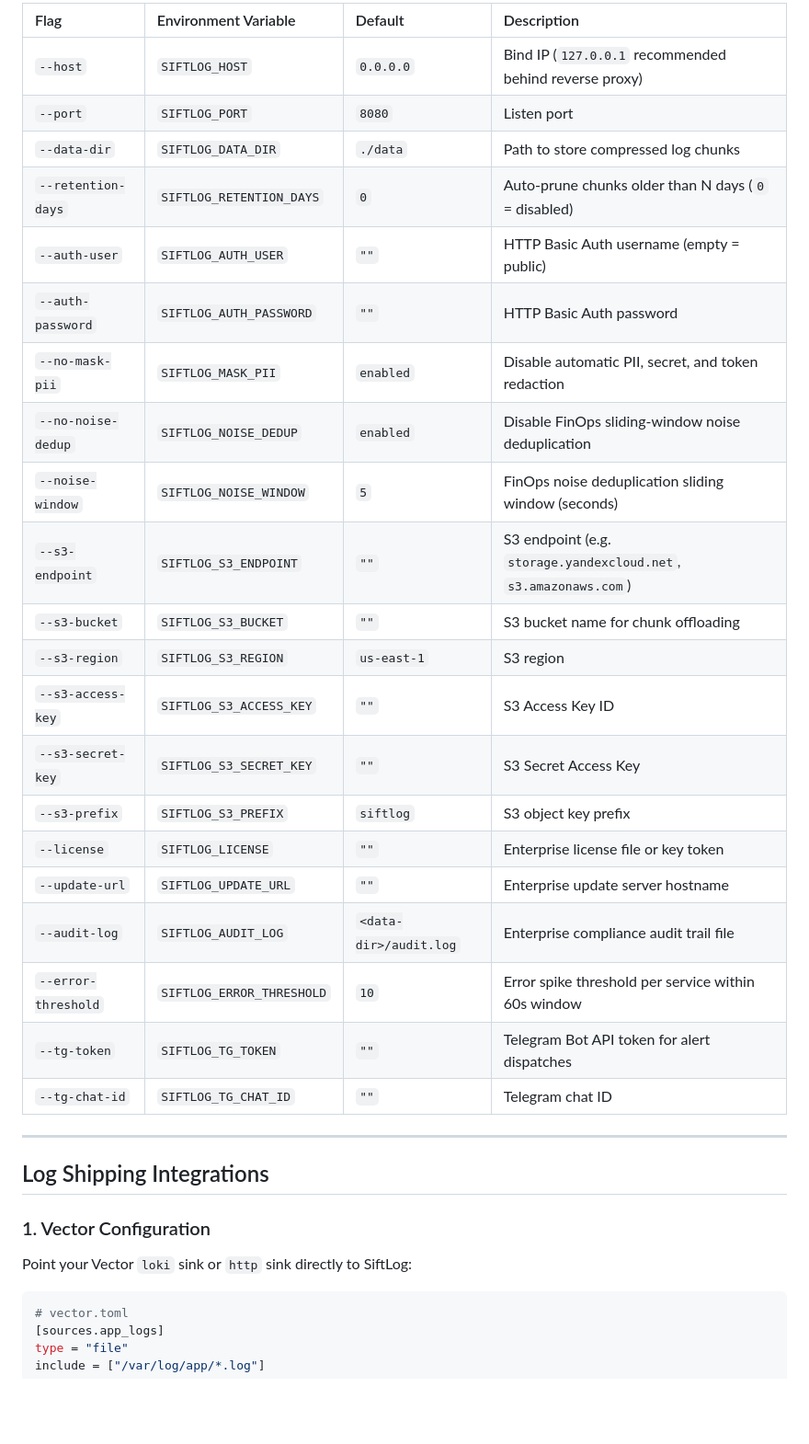
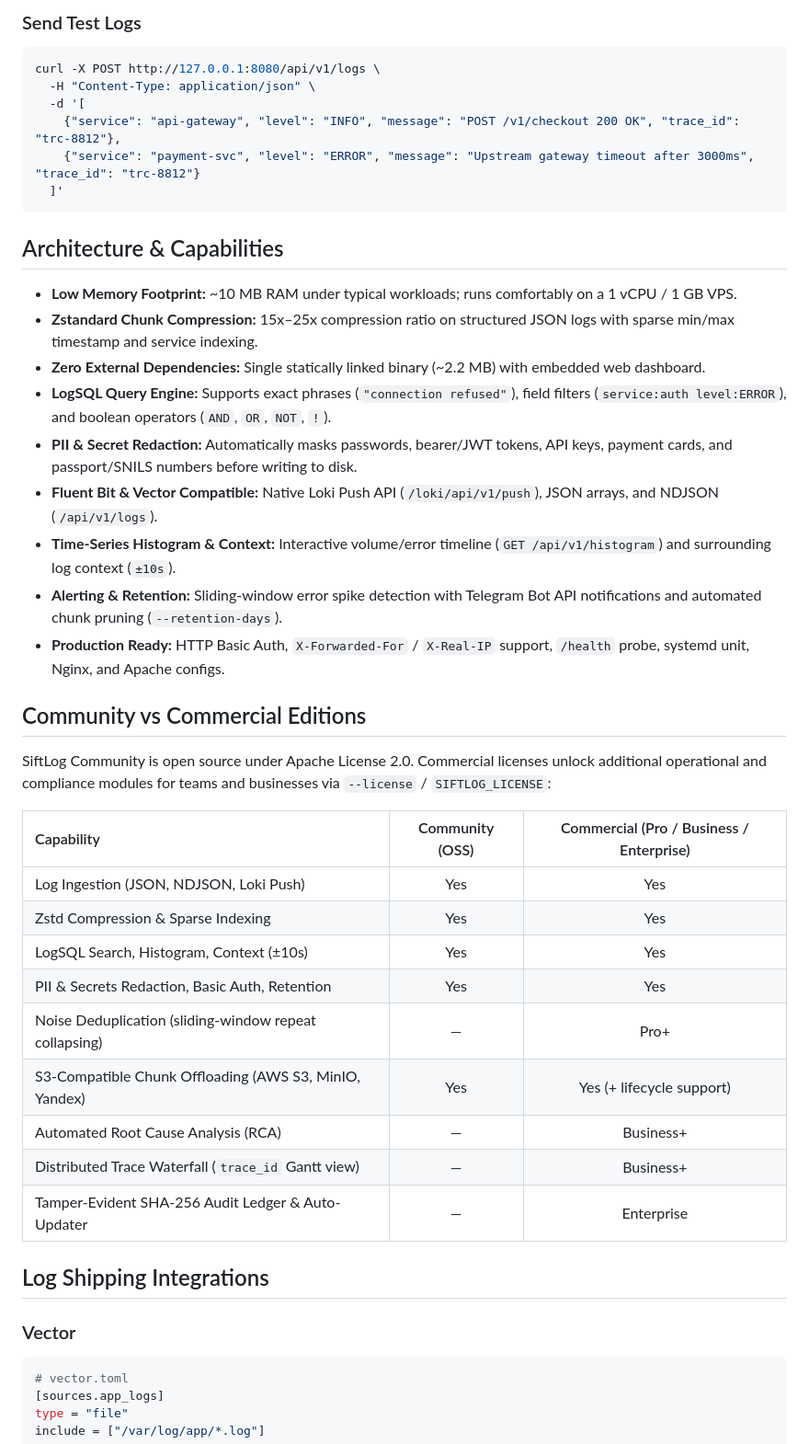
Before and after one commit to gregoryz2013/SiftLog, a Markdown page: README.md, the part around one of its changes. Shown at 92% size. Drawn GitHub-style; blank space fills up the shorter version.

````diff
--- a/README.md
+++ b/README.md
@@ -46,35 +31,46 @@ Command-line flags and matching environment variables:
 
-| Flag | Environment Variable | Default | Description |
-| :--- | :--- | :--- | :--- |
-| `--host` | `SIFTLOG_HOST` | `0.0.0.0` | Bind IP (`127.0.0.1` recommended behind reverse proxy) |
-| `--port` | `SIFTLOG_PORT` | `8080` | Listen port |
-| `--data-dir` | `SIFTLOG_DATA_DIR` | `./data` | Path to store compressed log chunks |
-| `--retention-days` | `SIFTLOG_RETENTION_DAYS` | `0` | Auto-prune chunks older than N days (`0` = disabled) |
-| `--auth-user` | `SIFTLOG_AUTH_USER` | `""` | HTTP Basic Auth username (empty = public) |
-| `--auth-password` | `SIFTLOG_AUTH_PASSWORD` | `""` | HTTP Basic Auth password |
-| `--no-mask-pii` | `SIFTLOG_MASK_PII` | `enabled` | Disable automatic PII, secret, and token redaction |
-| `--no-noise-dedup` | `SIFTLOG_NOISE_DEDUP` | `enabled` | Disable FinOps sliding-window noise deduplication |
-| `--noise-window` | `SIFTLOG_NOISE_WINDOW` | `5` | FinOps noise deduplication sliding window (seconds) |
-| `--s3-endpoint` | `SIFTLOG_S3_ENDPOINT` | `""` | S3 endpoint (e.g. `storage.yandexcloud.net`, `s3.amazonaws.com`) |
-| `--s3-bucket` | `SIFTLOG_S3_BUCKET` | `""` | S3 bucket name for chunk offloading |
-| `--s3-region` | `SIFTLOG_S3_REGION` | `us-east-1` | S3 region |
-| `--s3-access-key` | `SIFTLOG_S3_ACCESS_KEY` | `""` | S3 Access Key ID |
-| `--s3-secret-key` | `SIFTLOG_S3_SECRET_KEY` | `""` | S3 Secret Access Key |
-| `--s3-prefix` | `SIFTLOG_S3_PREFIX` | `siftlog` | S3 object key prefix |
-| `--license` | `SIFTLOG_LICENSE` | `""` | Enterprise license file or key token |
-| `--update-url` | `SIFTLOG_UPDATE_URL` | `""` | Enterprise update server hostname |
-| `--audit-log` | `SIFTLOG_AUDIT_LOG` | `<data-dir>/audit.log` | Enterprise compliance audit trail file |
-| `--error-threshold` | `SIFTLOG_ERROR_THRESHOLD` | `10` | Error spike threshold per service within 60s window |
-| `--tg-token` | `SIFTLOG_TG_TOKEN` | `""` | Telegram Bot API token for alert dispatches |
-| `--tg-chat-id` | `SIFTLOG_TG_CHAT_ID` | `""` | Telegram chat ID |
+### Send Test Logs
 
----
+```sh
+curl -X POST http://127.0.0.1:8080/api/v1/logs \
+  -H "Content-Type: application/json" \
+  -d '[
+    {"service": "api-gateway", "level": "INFO", "message": "POST /v1/checkout 200 OK", "trace_id": "trc-8812"},
+    {"service": "payment-svc", "level": "ERROR", "message": "Upstream gateway timeout after 3000ms", "trace_id": "trc-8812"}
+  ]'
+```
+
+## Architecture & Capabilities
+
+- **Low Memory Footprint:** ~10 MB RAM under typical workloads; runs comfortably on a 1 vCPU / 1 GB VPS.
+- **Zstandard Chunk Compression:** 15x–25x compression ratio on structured JSON logs with sparse min/max timestamp and service indexing.
+- **Zero External Dependencies:** Single statically linked binary (~2.2 MB) with embedded web dashboard.
+- **LogSQL Query Engine:** Supports exact phrases (`"connection refused"`), field filters (`service:auth level:ERROR`), and boolean operators (`AND`, `OR`, `NOT`, `!`).
+- **PII & Secret Redaction:** Automatically masks passwords, bearer/JWT tokens, API keys, payment cards, and passport/SNILS numbers before writing to disk.
+- **Fluent Bit & Vector Compatible:** Native Loki Push API (`/loki/api/v1/push`), JSON arrays, and NDJSON (`/api/v1/logs`).
+- **Time-Series Histogram & Context:** Interactive volume/error timeline (`GET /api/v1/histogram`) and surrounding log context (`±10s`).
+- **Alerting & Retention:** Sliding-window error spike detection with Telegram Bot API notifications and automated chunk pruning (`--retention-days`).
+- **Production Ready:** HTTP Basic Auth, `X-Forwarded-For` / `X-Real-IP` support, `/health` probe, systemd unit, Nginx, and Apache configs.
+
+## Community vs Commercial Editions
+
+SiftLog Community is open source under Apache License 2.0. Commercial licenses unlock additional operational and compliance modules for teams and businesses via `--license` / `SIFTLOG_LICENSE`:
+
+| Capability | Community (OSS) | Commercial (Pro / Business / Enterprise) |
+| :--- | :---: | :---: |
+| Log Ingestion (JSON, NDJSON, Loki Push) | Yes | Yes |
+| Zstd Compression & Sparse Indexing | Yes | Yes |
+| LogSQL Search, Histogram, Context (±10s) | Yes | Yes |
+| PII & Secrets Redaction, Basic Auth, Retention | Yes | Yes |
+| Noise Deduplication (sliding-window repeat collapsing) | — | Pro+ |
+| S3-Compatible Chunk Offloading (AWS S3, MinIO, Yandex) | Yes | Yes (+ lifecycle support) |
+| Automated Root Cause Analysis (RCA) | — | Business+ |
+| Distributed Trace Waterfall (`trace_id` Gantt view) | — | Business+ |
+| Tamper-Evident SHA-256 Audit Ledger & Auto-Updater | — | Enterprise |
 
 ## Log Shipping Integrations
 
-### 1. Vector Configuration
-
-Point your Vector `loki` sink or `http` sink directly to SiftLog:
+### Vector
 
 ```toml
 # vector.toml
````
Also changed, not shown: other parts of README.md (+64 -159 lines), .agents/rules/siftlog_engineering_rules.md (deleted, +0 -8 lines), docs/dashboard.png (added), 11 other files.
